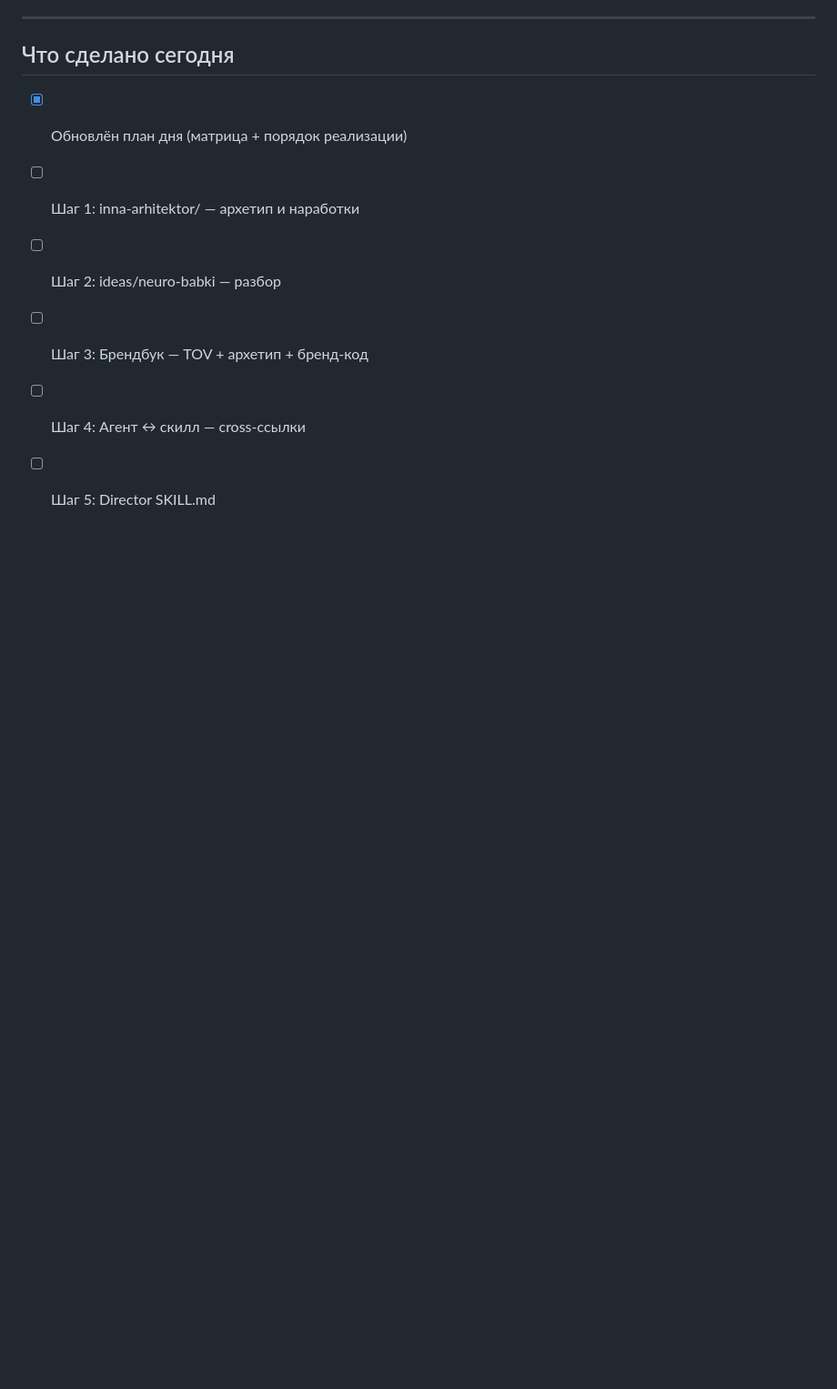
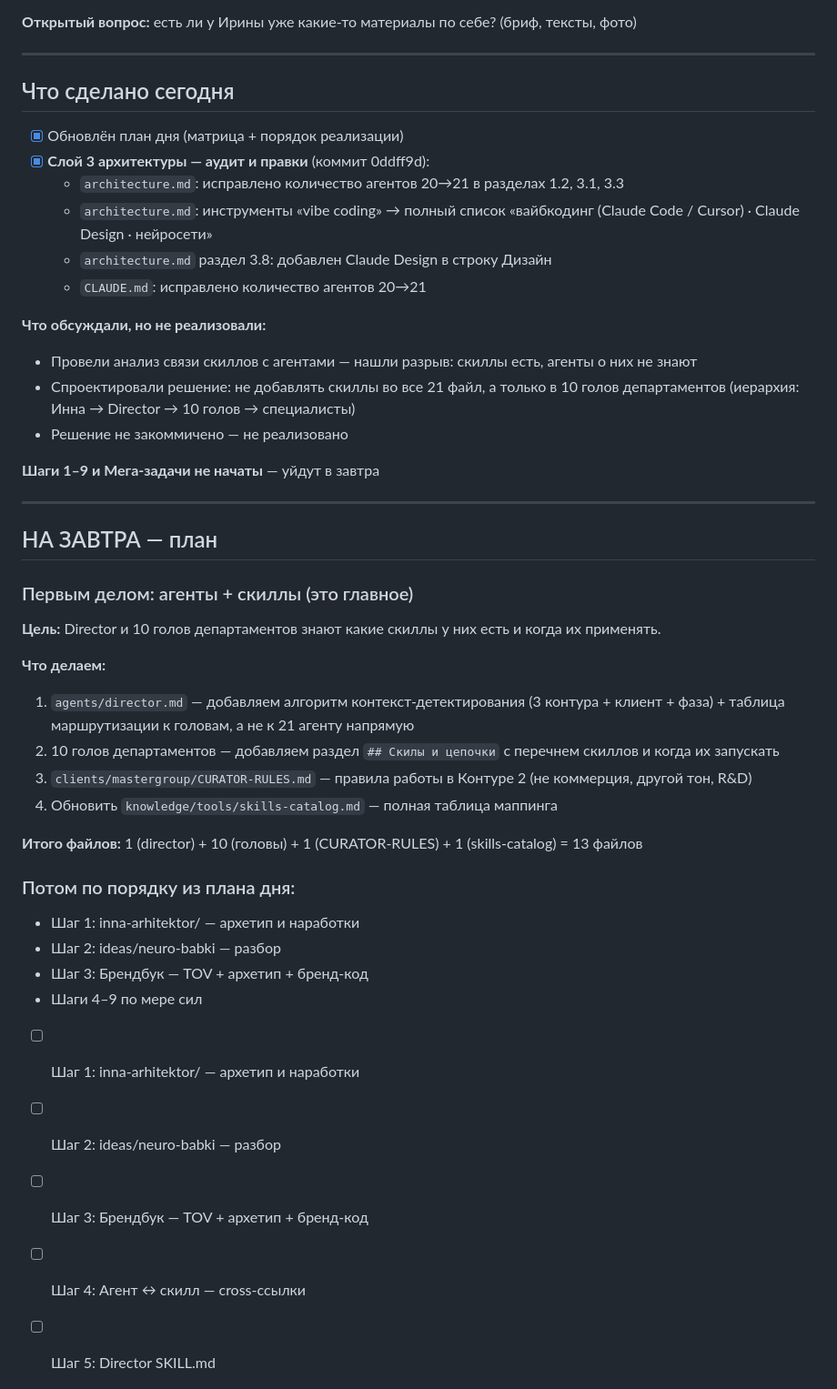
Before and after one commit to vibeideicod-cmd/my-architecture, a Markdown page: memory/sessions/2026-04-28.md, the part around the change. Shown at 91% size. Drawn GitHub-style; blank space fills up the shorter version.

Commit message:
docs(session): итог 2026-04-28 — слой 3 сделан, агенты/скиллы на завтра

```diff
--- a/memory/sessions/2026-04-28.md
+++ b/memory/sessions/2026-04-28.md
@@ -283,6 +283,40 @@ Branding (позиционирование) → Content (тексты) → Websi
 ## Что сделано сегодня
 
 - [x] Обновлён план дня (матрица + порядок реализации)
+- [x] **Слой 3 архитектуры — аудит и правки** (коммит 0ddff9d):
+  - `architecture.md`: исправлено количество агентов 20→21 в разделах 1.2, 3.1, 3.3
+  - `architecture.md`: инструменты «vibe coding» → полный список «вайбкодинг (Claude Code / Cursor) · Claude Design · нейросети»
+  - `architecture.md` раздел 3.8: добавлен Claude Design в строку Дизайн
+  - `CLAUDE.md`: исправлено количество агентов 20→21
+
+**Что обсуждали, но не реализовали:**
+- Провели анализ связи скиллов с агентами — нашли разрыв: скиллы есть, агенты о них не знают
+- Спроектировали решение: не добавлять скиллы во все 21 файл, а только в 10 голов департаментов (иерархия: Инна → Director → 10 голов → специалисты)
+- Решение не закоммичено — не реализовано
+
+**Шаги 1–9 и Мега-задачи не начаты** — уйдут в завтра
+
+---
+
+## НА ЗАВТРА — план
+
+### Первым делом: агенты + скиллы (это главное)
+
+**Цель:** Director и 10 голов департаментов знают какие скиллы у них есть и когда их применять.
+
+**Что делаем:**
+1. `agents/director.md` — добавляем алгоритм контекст-детектирования (3 контура + клиент + фаза) + таблица маршрутизации к головам, а не к 21 агенту напрямую
+2. 10 голов департаментов — добавляем раздел `## Скилы и цепочки` с перечнем скиллов и когда их запускать
+3. `clients/mastergroup/CURATOR-RULES.md` — правила работы в Контуре 2 (не коммерция, другой тон, R&D)
+4. Обновить `knowledge/tools/skills-catalog.md` — полная таблица маппинга
+
+**Итого файлов:** 1 (director) + 10 (головы) + 1 (CURATOR-RULES) + 1 (skills-catalog) = 13 файлов
+
+### Потом по порядку из плана дня:
+- Шаг 1: inna-arhitektor/ — архетип и наработки
+- Шаг 2: ideas/neuro-babki — разбор
+- Шаг 3: Брендбук — TOV + архетип + бренд-код
+- Шаги 4–9 по мере сил
 - [ ] Шаг 1: inna-arhitektor/ — архетип и наработки
 - [ ] Шаг 2: ideas/neuro-babki — разбор
 - [ ] Шаг 3: Брендбук — TOV + архетип + бренд-код
```
